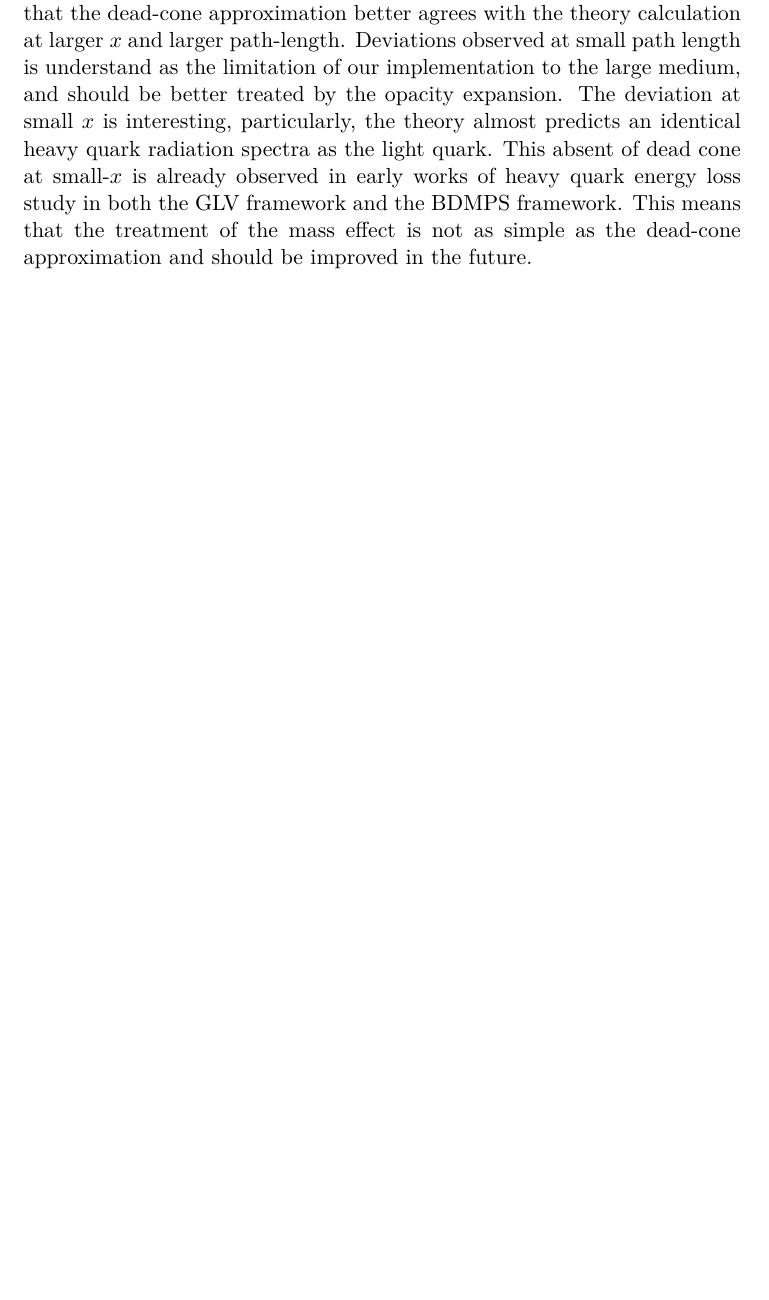
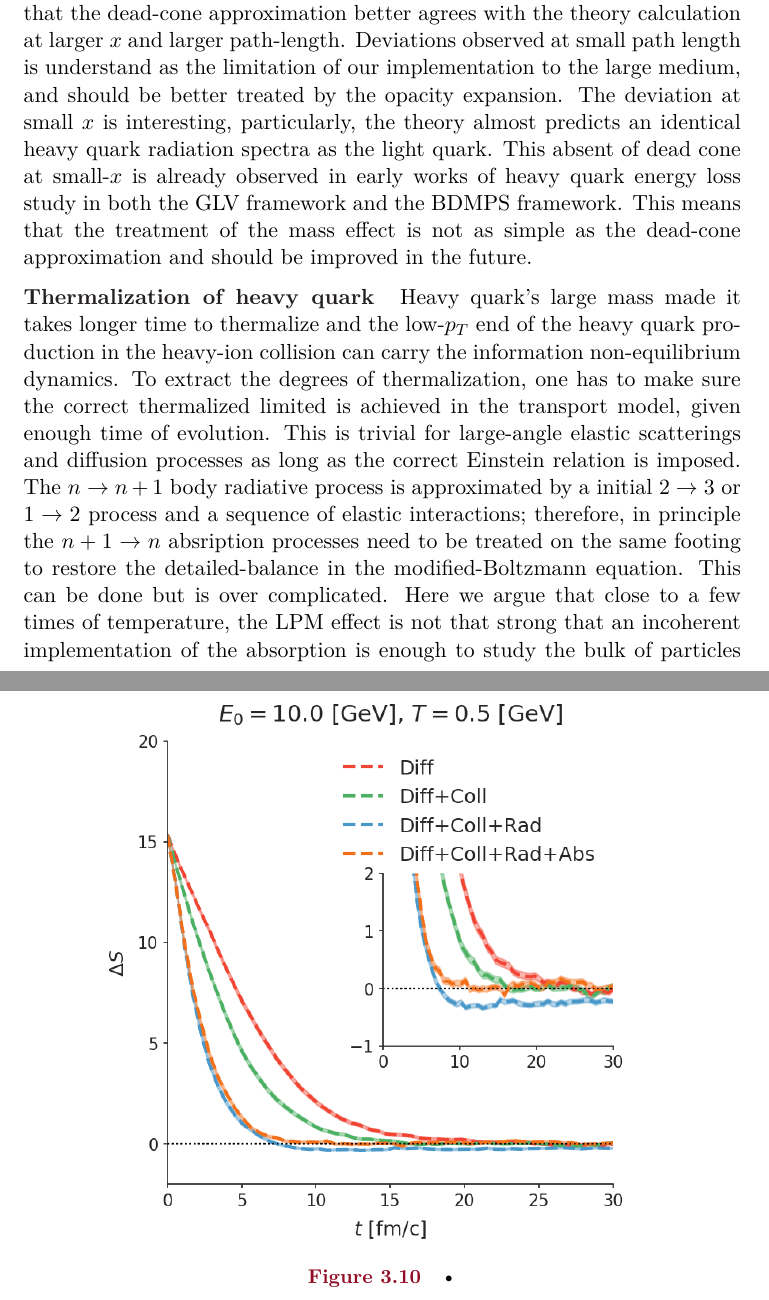
Before and after one commit to keweiyao/Thesis, a LaTeX thesis (dissertation.tex, which reads chapters/transport.tex): part of page 87 of 164 before the commit and two parts of pages 87 and 88 of 166 after it, the two joined at a grey line, cut so that both start at the same text, the shorter picture padded with empty space. Compiled offline with pdfLaTeX.

Commit message:
thermal ++

```diff
--- a/chapters/transport.tex
+++ b/chapters/transport.tex
@@ -1072,3 +1072,17 @@ Deviations observed at small path length is understand as the limitation of our
 The deviation at small $x$ is interesting, particularly, the theory almost predicts an identical heavy quark radiation spectra as the light quark. This absent of dead cone at small-$x$ is already observed in early works of heavy quark energy loss study in both the GLV framework and the BDMPS framework.
 This means that the treatment of the mass effect is not as simple as the dead-cone approximation and should be improved in the future.
 
+
+\paragraph{Thermalization of heavy quark}
+\begin{figure}
+\centering
+\includegraphics[width=.8\textwidth]{thermalization.png}
+\caption{•}
+\label{fig:thermalization}
+\end{figure}
+Heavy quark's large mass made it takes longer time to thermalize and the low-$p_T$ end of the heavy quark production in the heavy-ion collision can carry the information non-equilibrium dynamics.
+To extract the degrees of thermalization, one has to make sure the correct thermalized limited is achieved in the transport model, given enough time of evolution.
+This is trivial for large-angle elastic scatterings and diffusion processes as long as the correct Einstein relation is imposed.
+The $n\rightarrow n+1$ body radiative process is approximated by a initial $2\rightarrow 3$ or $1\rightarrow 2$ process and a sequence of elastic interactions; therefore, in principle the $n+1\rightarrow n$ absription processes need to be treated on the same footing to restore the detailed-balance in the modified-Boltzmann equation.
+This can be done but is over complicated.
+Here we argue that close to a few times of temperature, the LPM effect is not that strong that an incoherent implementation of the absorption is enough to study the bulk of particles close to thermal distribution.
```
Also changed, not shown: chapters/transport.tex (21 more changed lines).
